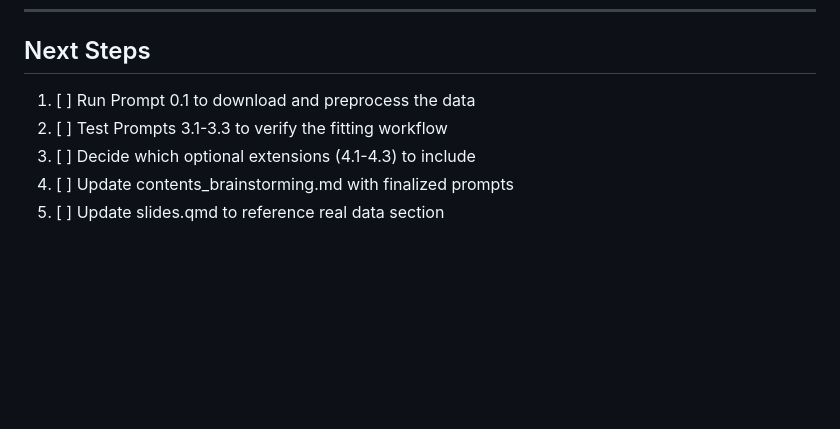
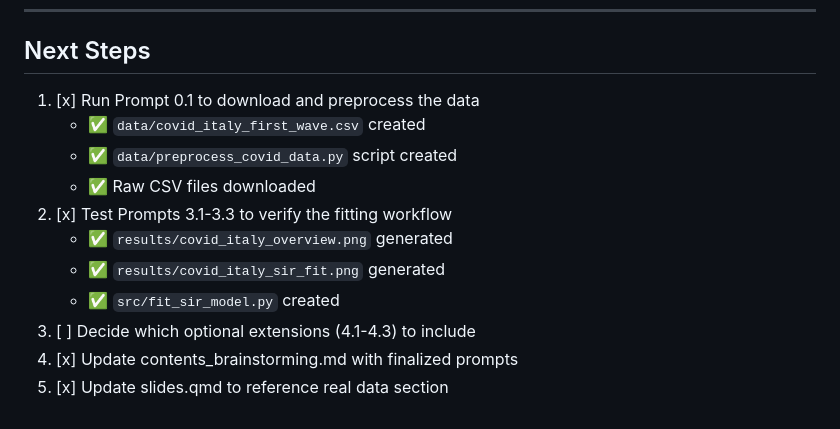
Before and after one commit to systems-mechanobiology/COSIMO_IDAI_Agentic_Coding_Tutorial, a Markdown page: planning/real_world_data_plan.md, the part around the change. GitHub-like rendering; blank space fills up the shorter version.

Commit message:
Update checklist: mark completed items in real_world_data_plan.md

```diff
--- a/planning/real_world_data_plan.md
+++ b/planning/real_world_data_plan.md
@@ -235,8 +235,14 @@ Part 3: Data Analysis
 
 ## Next Steps
 
-1. [ ] Run Prompt 0.1 to download and preprocess the data
-2. [ ] Test Prompts 3.1-3.3 to verify the fitting workflow
+1. [x] Run Prompt 0.1 to download and preprocess the data
+   - ✅ `data/covid_italy_first_wave.csv` created
+   - ✅ `data/preprocess_covid_data.py` script created
+   - ✅ Raw CSV files downloaded
+2. [x] Test Prompts 3.1-3.3 to verify the fitting workflow
+   - ✅ `results/covid_italy_overview.png` generated
+   - ✅ `results/covid_italy_sir_fit.png` generated
+   - ✅ `src/fit_sir_model.py` created
 3. [ ] Decide which optional extensions (4.1-4.3) to include
-4. [ ] Update contents_brainstorming.md with finalized prompts
-5. [ ] Update slides.qmd to reference real data section
+4. [x] Update contents_brainstorming.md with finalized prompts
+5. [x] Update slides.qmd to reference real data section
```
